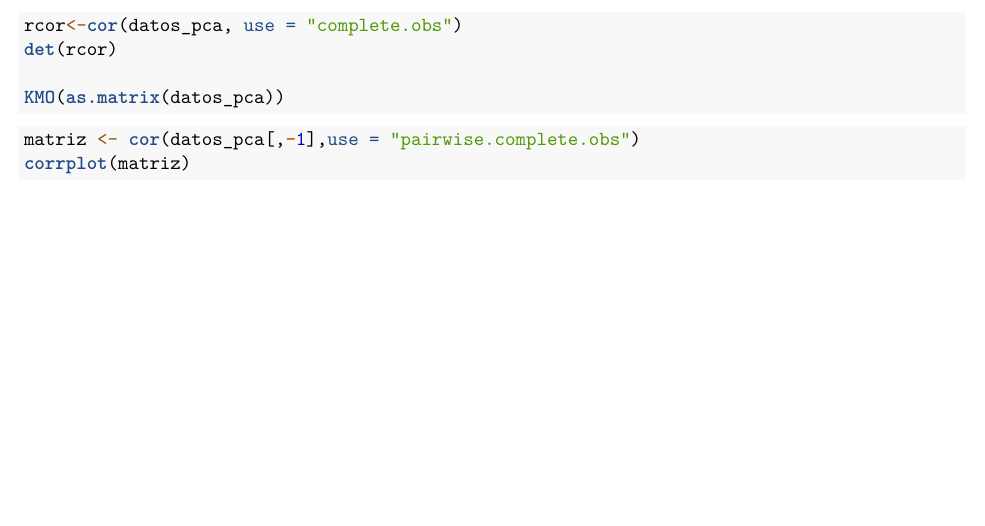
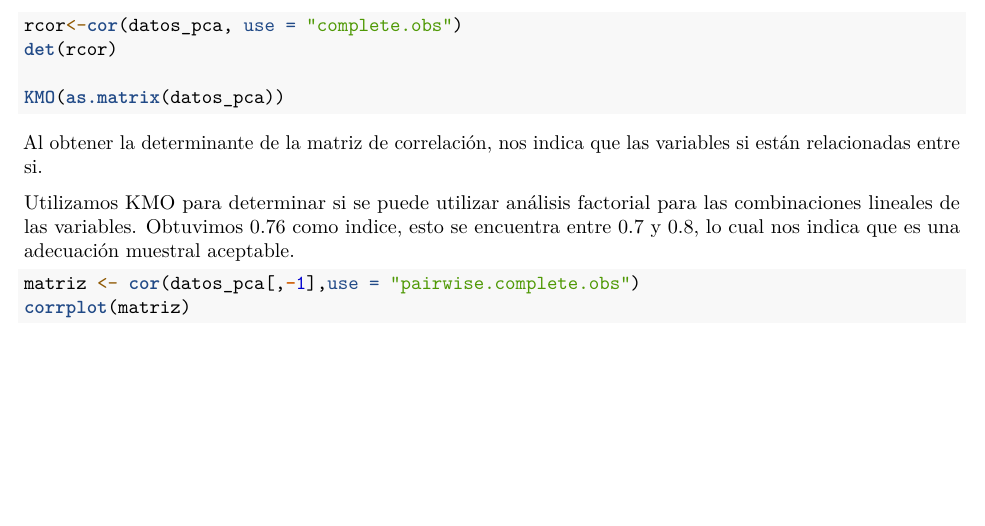
Before and after one commit to dannyrmrz/Lab2-MD, an R Markdown document (lab2.Rmd): part of page 2 of 2, cut so that both start at the same text. Rendered offline with R 4.5, knitr and Pandoc, then LaTeX, with nearby package versions; the code chunks are not run, so their results and figures are left out.

Commit message:
analisis factorial

````diff
--- a/lab2.Rmd
+++ b/lab2.Rmd
@@ -72,6 +72,10 @@ det(rcor)
 KMO(as.matrix(datos_pca))
 
 ```
+Al obtener la determinante de la matriz de correlación, nos indica que las variables si están relacionadas entre si.
+
+Utilizamos KMO para determinar si se puede utilizar análisis factorial para las combinaciones lineales de las variables.
+Obtuvimos 0.76 como indice, esto se encuentra entre 0.7 y 0.8, lo cual nos indica que es una adecuación muestral aceptable.
 
 ```{r matriz-correlación}
 matriz <- cor(datos_pca[,-1],use = "pairwise.complete.obs")
````
